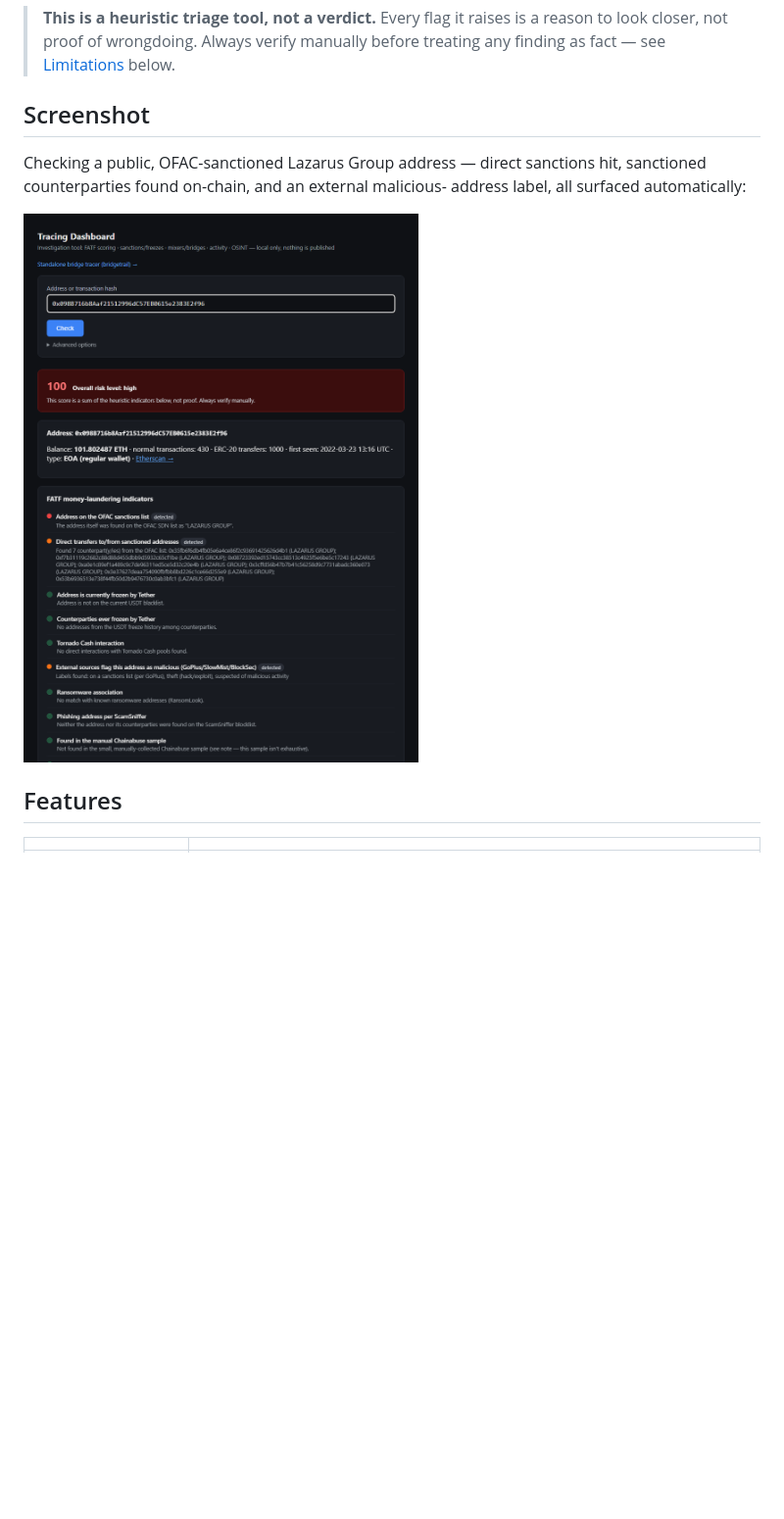
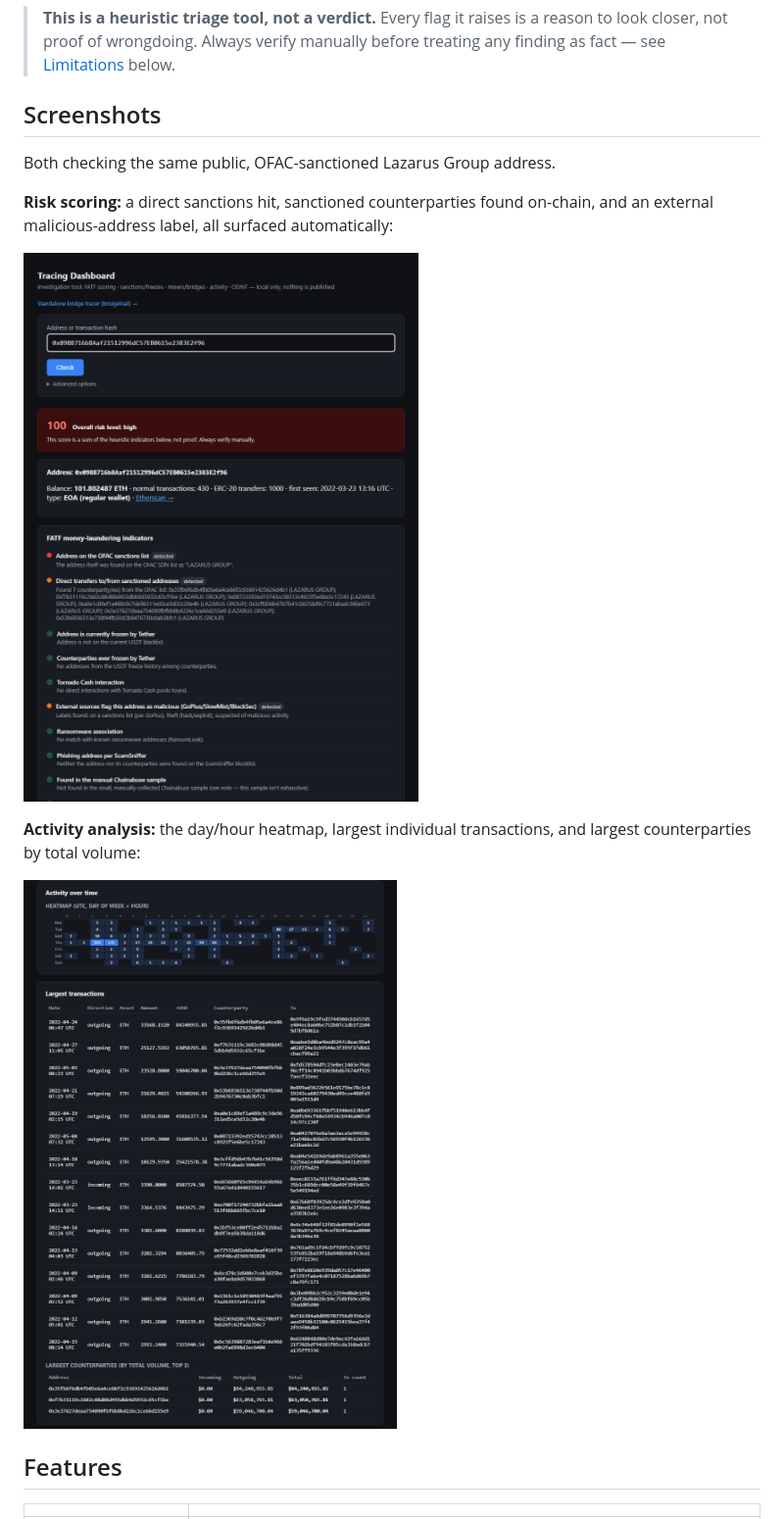
Before and after one commit to Kristina89-oss/tracing-dashboard, a Markdown page: README.md, the part around the change. Shown: that part at 98% size. Rendered like a GitHub page; pictures changed too: docs/screenshot2.png (added); blank space fills up the shorter version.

Commit message:
Add second screenshot: activity heatmap and largest transactions/counterparties

```diff
--- a/README.md
+++ b/README.md
@@ -19,13 +19,20 @@ API calls documented below.
 > manually before treating any finding as fact — see
 > [Limitations](#limitations--disclaimers) below.
 
-## Screenshot
+## Screenshots
 
-Checking a public, OFAC-sanctioned Lazarus Group address — direct sanctions
-hit, sanctioned counterparties found on-chain, and an external malicious-
-address label, all surfaced automatically:
+Both checking the same public, OFAC-sanctioned Lazarus Group address.
 
-![Dashboard screenshot](docs/screenshot.png)
+**Risk scoring:** a direct sanctions hit, sanctioned counterparties found
+on-chain, and an external malicious-address label, all surfaced
+automatically:
+
+![Risk scoring and FATF flags](docs/screenshot.png)
+
+**Activity analysis:** the day/hour heatmap, largest individual
+transactions, and largest counterparties by total volume:
+
+![Activity heatmap and largest transactions](docs/screenshot2.png)
 
 ## Features
 
```
